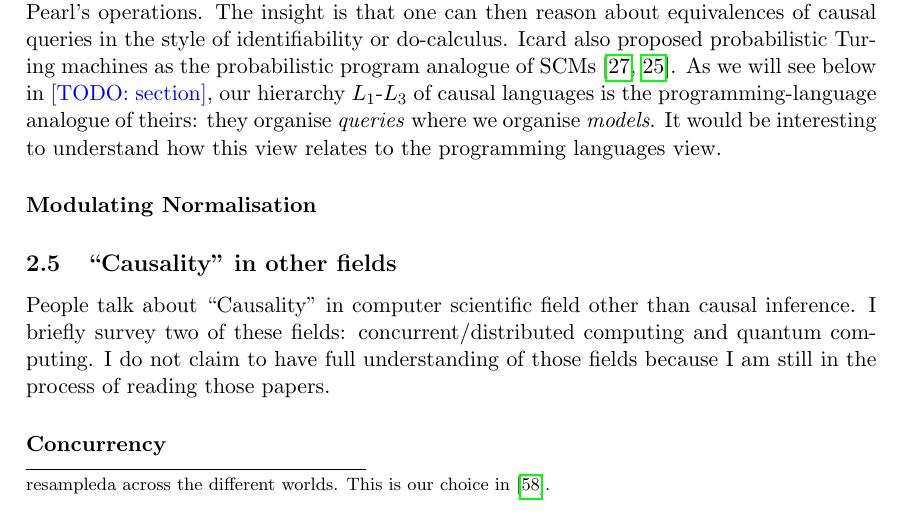
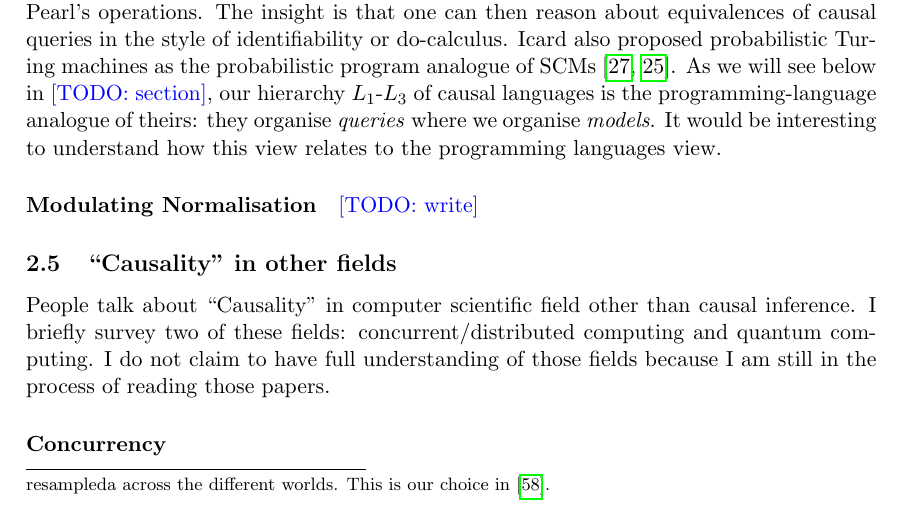
Before and after one commit to theo-chengkai-wang/oxford-transfer-of-status, a LaTeX document (draft-bis.tex): part of page 10 of 17, cut so that both start at the same text. Compiled offline with pdfLaTeX.

Commit message:
added todo

```diff
--- a/draft-bis.tex
+++ b/draft-bis.tex
@@ -462,7 +462,7 @@ Then, intervention can naturally be presented as a string-diagram surgery~\cite{
 Icard also proposed probabilistic Turing machines as the probabilistic program analogue of SCMs~\cite{icard2017programs,ibeling2019openuniverse}. As we will see below in \todo{section}, our hierarchy $\Lone$-$\Lthree$ of causal languages is the programming-language analogue of theirs: they organise \emph{queries} where we organise \emph{models}. It would be interesting to understand how this view relates to the programming languages view.
 
 \paragraph{Modulating Normalisation}
-
+\todo{write}
 
 \subsection{``Causality" in other fields}
 People talk about ``Causality'' in computer scientific field other than causal inference. I briefly survey two of these fields: concurrent/distributed computing and quantum computing. I do not claim to have full understanding of those fields because I am still in the process of reading those papers.
```
Also changed, not shown: draft-bis.pdf.
